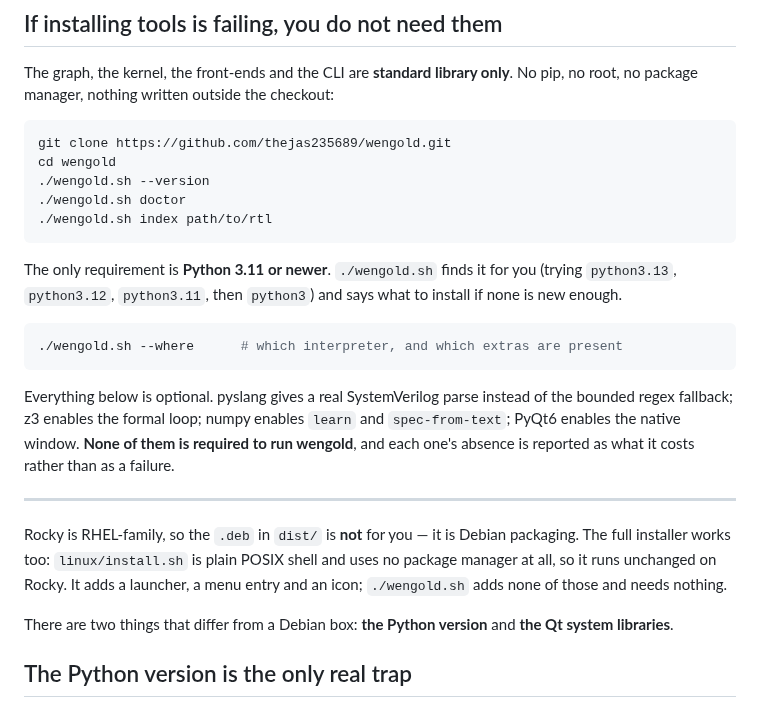
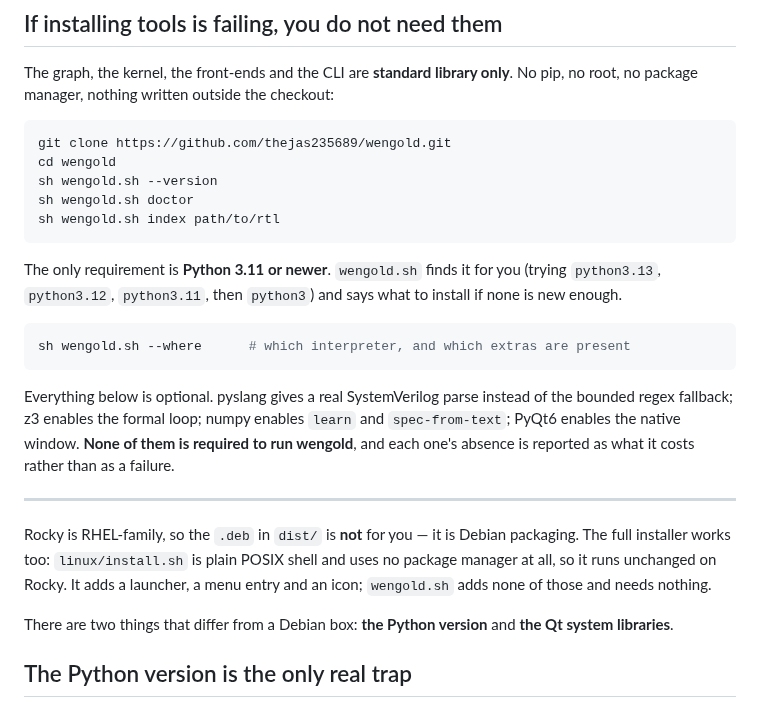
Before and after one commit to thejas235689/wengold, a Markdown page: docs/INSTALL-ROCKY.md, the part around the change. GitHub-like rendering.

Commit message:
docs: `sh wengold.sh` rather than `./wengold.sh`
The script is mode 100644 in the repo, so `./` gives Permission denied.

````diff
--- a/docs/INSTALL-ROCKY.md
+++ b/docs/INSTALL-ROCKY.md
@@ -8,17 +8,17 @@ pip, no root, no package manager, nothing written outside the checkout:
 ```bash
 git clone https://github.com/thejas235689/wengold.git
 cd wengold
-./wengold.sh --version
-./wengold.sh doctor
-./wengold.sh index path/to/rtl
+sh wengold.sh --version
+sh wengold.sh doctor
+sh wengold.sh index path/to/rtl
 ```
 
-The only requirement is **Python 3.11 or newer**. `./wengold.sh` finds it for you
+The only requirement is **Python 3.11 or newer**. `wengold.sh` finds it for you
 (trying `python3.13`, `python3.12`, `python3.11`, then `python3`) and says what to
 install if none is new enough.
 
 ```bash
-./wengold.sh --where      # which interpreter, and which extras are present
+sh wengold.sh --where      # which interpreter, and which extras are present
 ```
 
 Everything below is optional. pyslang gives a real SystemVerilog parse instead of
@@ -32,7 +32,7 @@ failure.
 Rocky is RHEL-family, so the `.deb` in `dist/` is **not** for you — it is Debian
 packaging. The full installer works too: `linux/install.sh` is plain POSIX shell and
 uses no package manager at all, so it runs unchanged on Rocky. It adds a launcher,
-a menu entry and an icon; `./wengold.sh` adds none of those and needs nothing.
+a menu entry and an icon; `wengold.sh` adds none of those and needs nothing.
 
 There are two things that differ from a Debian box: **the Python version** and **the
 Qt system libraries**.
````
